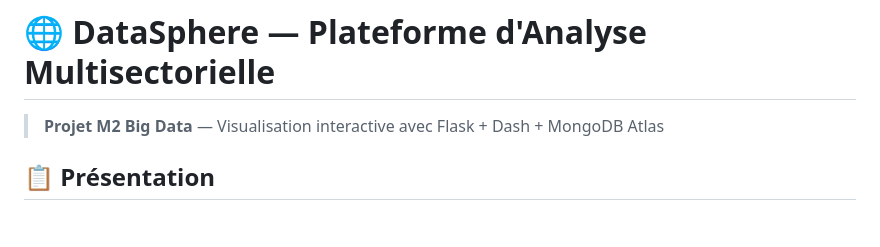
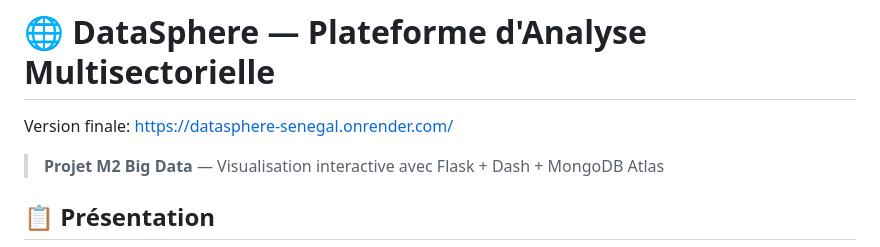
Before and after one commit to MarieSOWw/datasphere-senegal, a Markdown page: README.md, the part around the change. GitHub-like rendering; blank space fills up the shorter version.

```diff
--- a/README.md
+++ b/README.md
@@ -1,5 +1,5 @@
 # 🌐 DataSphere — Plateforme d'Analyse Multisectorielle
-
+Version finale: https://datasphere-senegal.onrender.com/
 > **Projet M2 Big Data** — Visualisation interactive avec Flask + Dash + MongoDB Atlas
 
 ## 📋 Présentation
```
